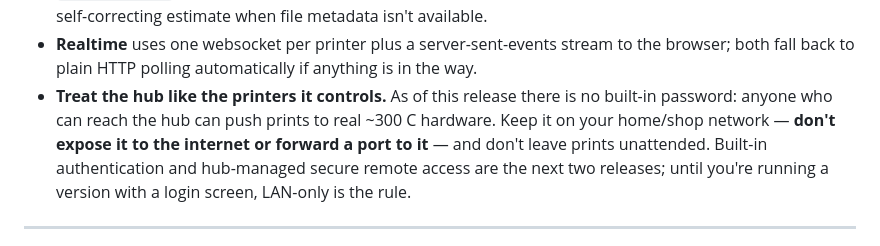
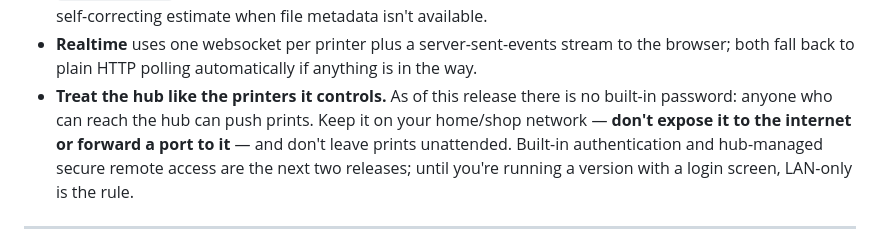
Before and after one commit to dlgambill/u1hub, a Markdown page: README.md, the part around the change. Rendered like a GitHub page.

```diff
--- a/README.md
+++ b/README.md
@@ -197,8 +197,7 @@ addresses never move and you won't have to touch anything.
 - **Realtime** uses one websocket per printer plus a server-sent-events stream to the
   browser; both fall back to plain HTTP polling automatically if anything is in the way.
 - **Treat the hub like the printers it controls.** As of this release there is no
-  built-in password: anyone who can reach the hub can push prints to real ~300 C
-  hardware. Keep it on your home/shop network — **don't expose it to the internet or
+  built-in password: anyone who can reach the hub can push prints. Keep it on your home/shop network — **don't expose it to the internet or
   forward a port to it** — and don't leave prints unattended. Built-in authentication
   and hub-managed secure remote access are the next two releases; until you're
   running a version with a login screen, LAN-only is the rule.
```
